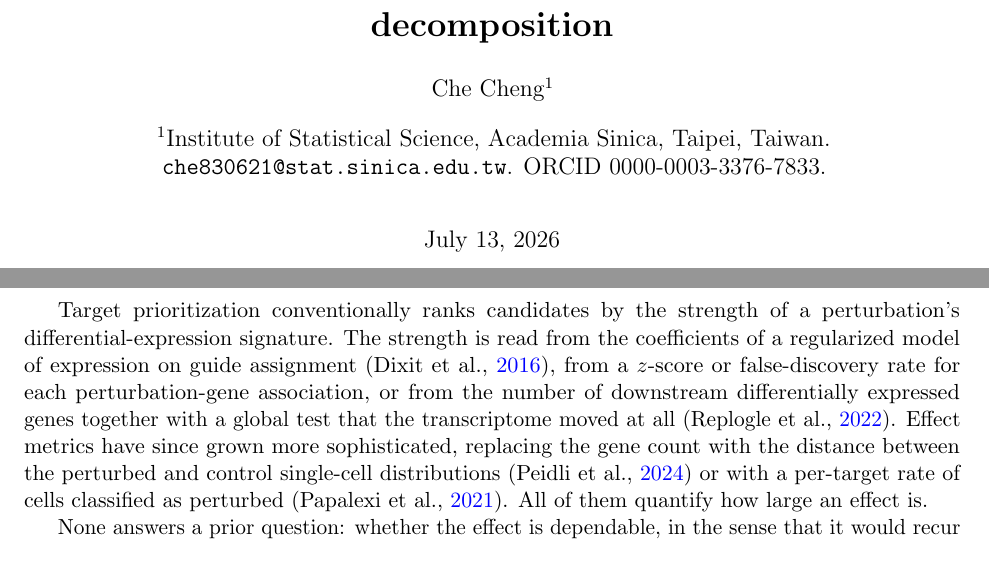
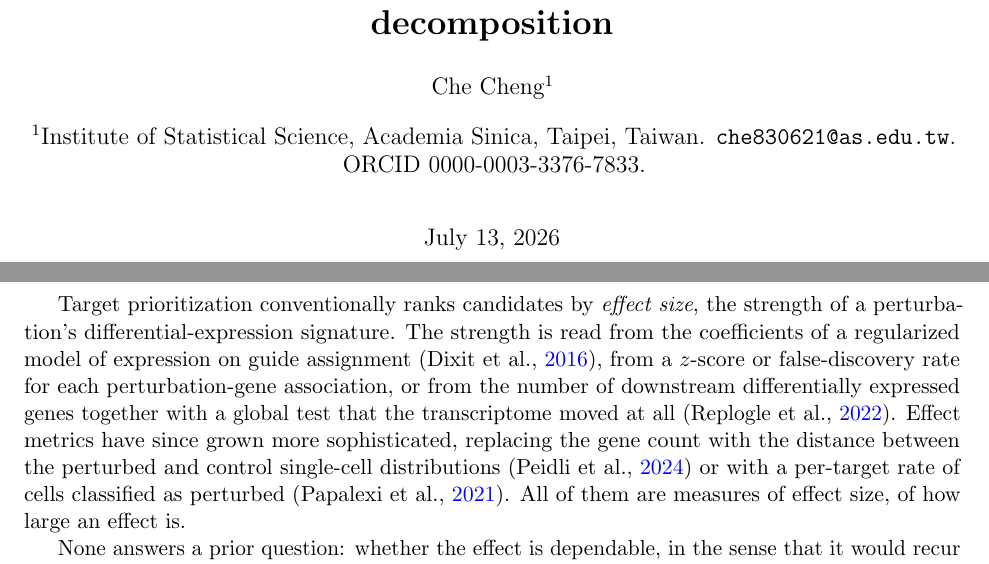
Before and after one commit to kiki830621/G-perturb, a LaTeX paper (manuscript/main.tex): two parts of pages 1 and 2 of 14, joined at a grey line, cut so that both start at the same text. Compiled offline with pdfLaTeX.

Commit message:
docs(manuscript): name 'effect size' as the foil term; update author email (#15)
- §1 prior-work: introduce *effect size* explicitly (italic first use) as the umbrella
  for the strength metrics — regularized-model coefficients, z/FDR, DE-gene count,
  E-distance, mixscape rate — and close by naming them all measures of effect size,
  sharpening the contrast the next paragraph draws with dependability.
- Author email che830621@stat.sinica.edu.tw -> che830621@as.edu.tw.

```diff
--- a/manuscript/main.tex
+++ b/manuscript/main.tex
@@ -25,7 +25,7 @@ Perturb-seq: a generalizability-theory decomposition}}
 
 \author[1]{Che Cheng}
 \affil[1]{Institute of Statistical Science, Academia Sinica, Taipei, Taiwan.
-\texttt{che830621@stat.sinica.edu.tw}. ORCID 0000-0003-3376-7833.}
+\texttt{che830621@as.edu.tw}. ORCID 0000-0003-3376-7833.}
 
 \date{\today}
 
@@ -71,8 +71,8 @@ hit that does not reproduce spends a validation experiment on an artifact. What
 screen is worth therefore depends not only on the effects it detects but on
 whether the ranking it induces over targets can be trusted.
 
-Target prioritization conventionally ranks candidates by the strength of a
-perturbation's differential-expression signature. The strength is read from the
+Target prioritization conventionally ranks candidates by \emph{effect size}, the
+strength of a perturbation's differential-expression signature. The strength is read from the
 coefficients of a regularized model of expression on guide assignment
 \parencite{dixit2016}, from a $z$-score or false-discovery rate for each
 perturbation-gene association, or from the number of downstream differentially
@@ -80,8 +80,8 @@ expressed genes together with a global test that the transcriptome moved at all
 \parencite{replogle2022}. Effect metrics have since grown more sophisticated,
 replacing the gene count with the distance between the perturbed and control
 single-cell distributions \parencite{peidli2024} or with a per-target rate of
-cells classified as perturbed \parencite{papalexi2021}. All of them quantify how
-large an effect is.
+cells classified as perturbed \parencite{papalexi2021}. All of them are measures of
+effect size, of how large an effect is.
 
 None answers a prior question: whether the effect is dependable, in the sense that
 it would recur under another guide, another donor, or another cell-state context.
```
Also changed, not shown: manuscript/main.pdf.
